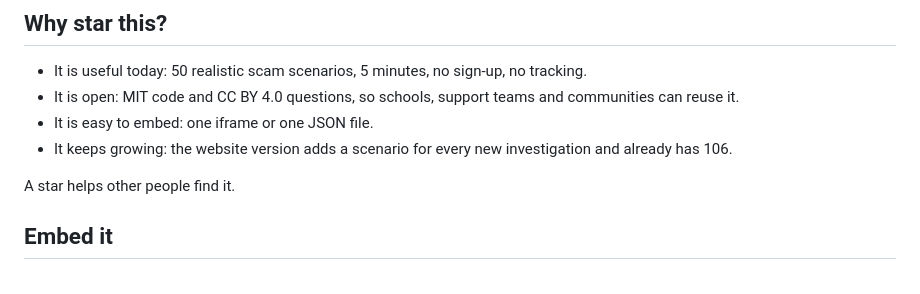
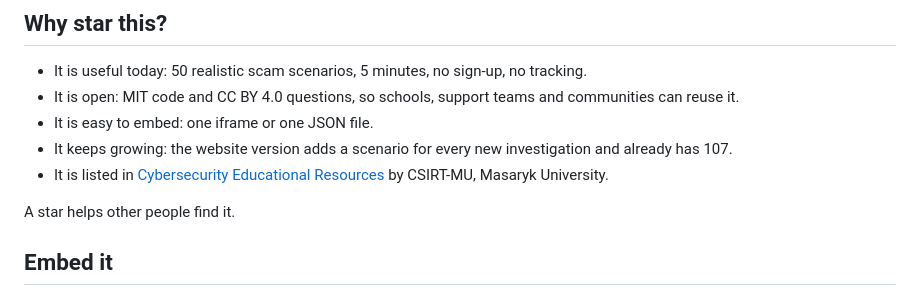
Before and after one commit to cryptostrapon/crypto-scam-quiz, a Markdown page: README.md, the part around the change. GitHub-like rendering.

Commit message:
README: website pool 107, CSIRT-MU listing
Co-Authored-By: Claude Opus 5.5 <noreply@anthropic.com>
Claude-Session: https://claude.ai/code/session_01W2WT9c4BadPNKDE1mEdoW3

```diff
--- a/README.md
+++ b/README.md
@@ -21,7 +21,8 @@ A free, open-source, interactive quiz that trains people to recognize crypto sca
 - It is useful today: 50 realistic scam scenarios, 5 minutes, no sign-up, no tracking.
 - It is open: MIT code and CC BY 4.0 questions, so schools, support teams and communities can reuse it.
 - It is easy to embed: one iframe or one JSON file.
-- It keeps growing: the website version adds a scenario for every new investigation and already has 106.
+- It keeps growing: the website version adds a scenario for every new investigation and already has 107.
+- It is listed in [Cybersecurity Educational Resources](https://github.com/CSIRT-MU/edu-resources) by CSIRT-MU, Masaryk University.
 
 A star helps other people find it.
 
```
